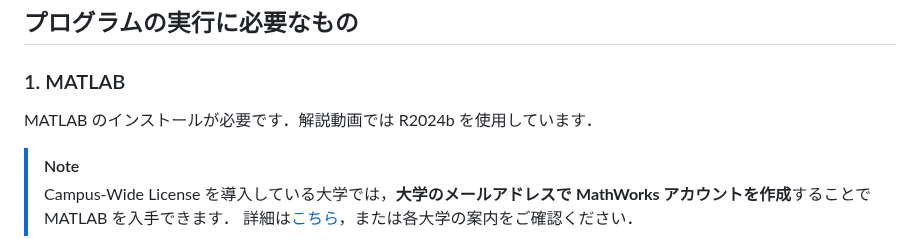
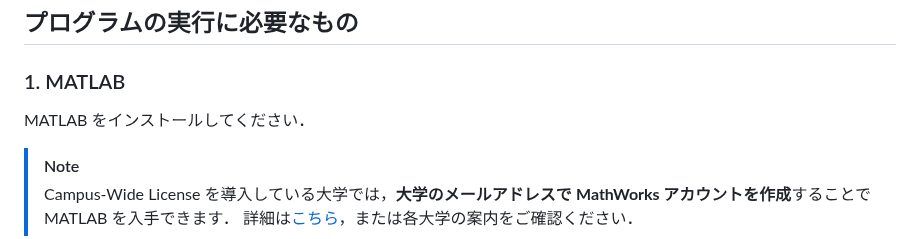
Before and after one commit to kzkmtmt/audioPlugins, a Markdown page: README.md, the part around the change. Drawn GitHub-style.

```diff
--- a/README.md
+++ b/README.md
@@ -28,7 +28,7 @@ MATLAB の Audio Toolbox の機能を用い，VST Plugin を生成します．
 
 ### 1. MATLAB
 
-MATLAB のインストールが必要です．解説動画では R2024b を使用しています．
+MATLAB をインストールしてください．
 
 > [!NOTE]
 > Campus-Wide License を導入している大学では，**大学のメールアドレスで MathWorks アカウントを作成**することで MATLAB を入手できます．
```
